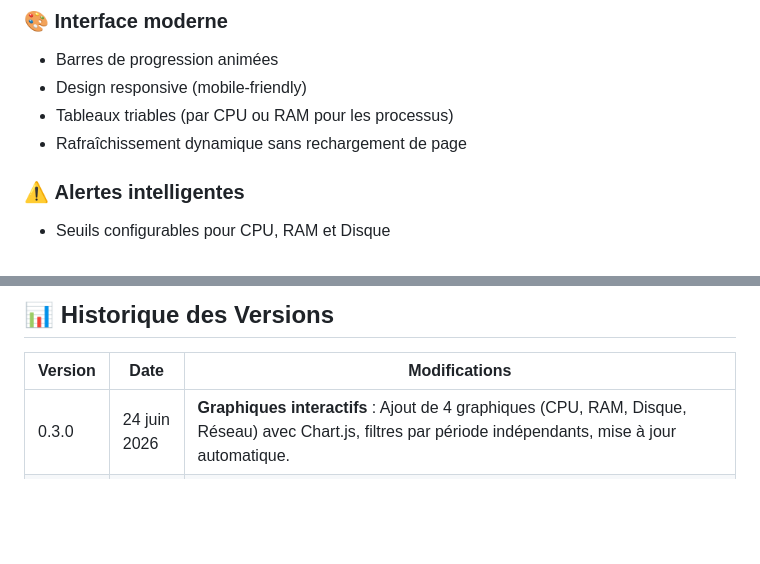
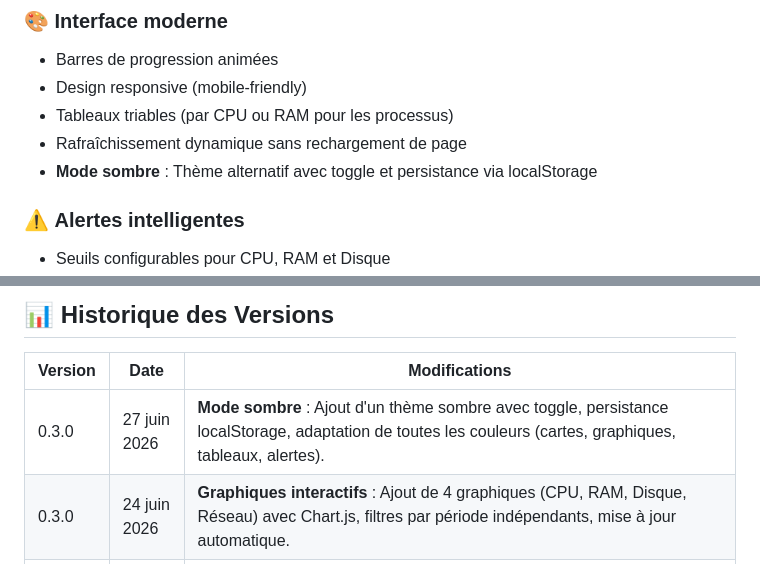
Before and after one commit to SHARKYBLUSTER/vps_monitoring, a Markdown page: README.md, 2 parts joined by grey strips. GitHub-like rendering; blank space fills up the shorter version.

Commit message:
Docs: Mise à jour README.md et ROADMAP.md avec version 0.3.0 et mode sombre

```diff
--- a/README.md
+++ b/README.md
@@ -24,6 +24,7 @@
 - Design responsive (mobile-friendly)
 - Tableaux triables (par CPU ou RAM pour les processus)
 - Rafraîchissement dynamique sans rechargement de page
+- **Mode sombre** : Thème alternatif avec toggle et persistance via localStorage
 
 ### ⚠️ **Alertes intelligentes**
 - Seuils configurables pour CPU, RAM et Disque
@@ -379,6 +380,7 @@ vps_monitoring/
 
 | Version | Date | Modifications |
 |---------|------|---------------|
+| 0.3.0 | 27 juin 2026 | **Mode sombre** : Ajout d'un thème sombre avec toggle, persistance localStorage, adaptation de toutes les couleurs (cartes, graphiques, tableaux, alertes). |
 | 0.3.0 | 24 juin 2026 | **Graphiques interactifs** : Ajout de 4 graphiques (CPU, RAM, Disque, Réseau) avec Chart.js, filtres par période indépendants, mise à jour automatique. |
 | 0.2.6 | 24 juin 2026 | **Surveillance Docker complète** : Intégration de dockerode pour surveiller les conteneurs Docker (stats CPU/RAM/Réseau/Disque, alertes, contrôles start/stop/restart, historique SQLite, graphiques par conteneur). |
 | 0.2.5 | 24 juin 2026 | **Migration vers SQLite** : Remplacement du stockage JSON par une base SQLite avec tables metrics, alerts, users, index pour les performances. |
```
Also changed, not shown: ROADMAP.md (+26 -15 lines).
